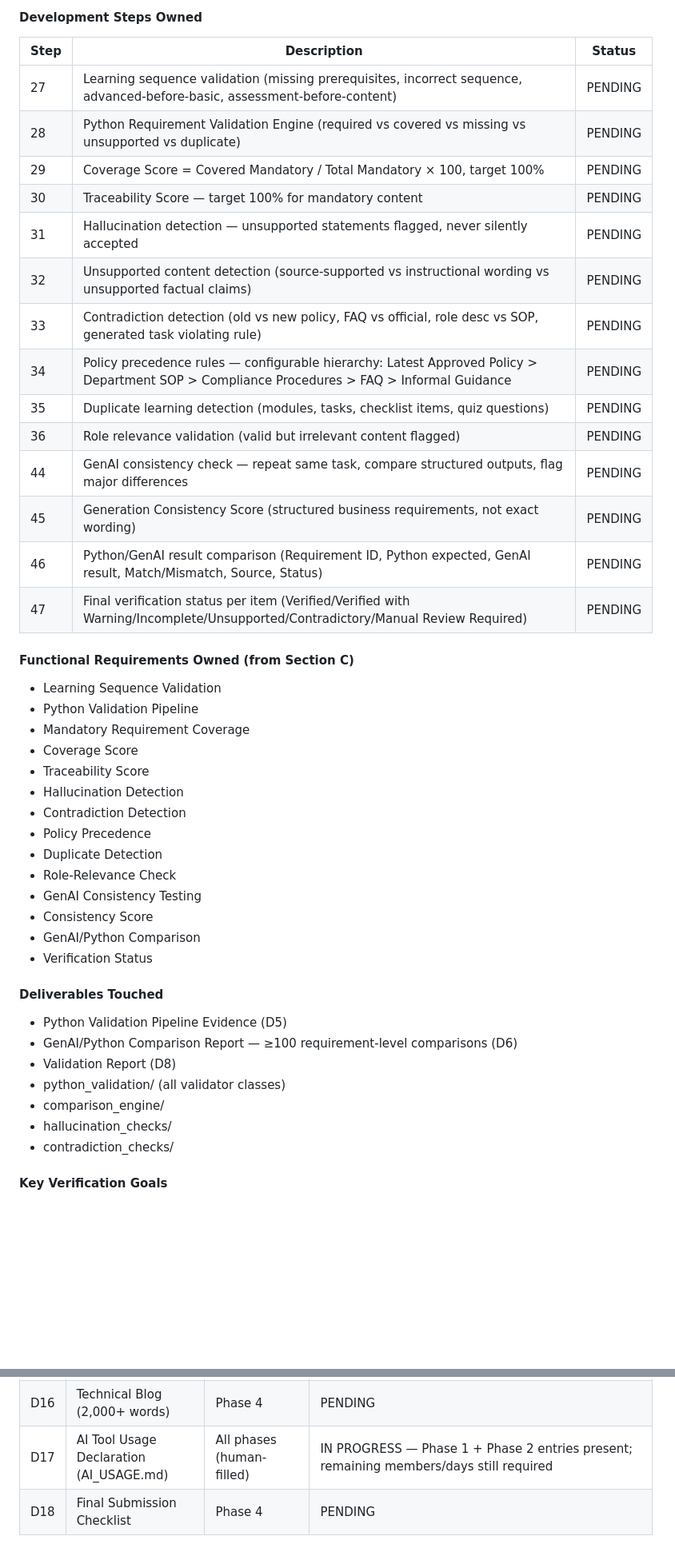
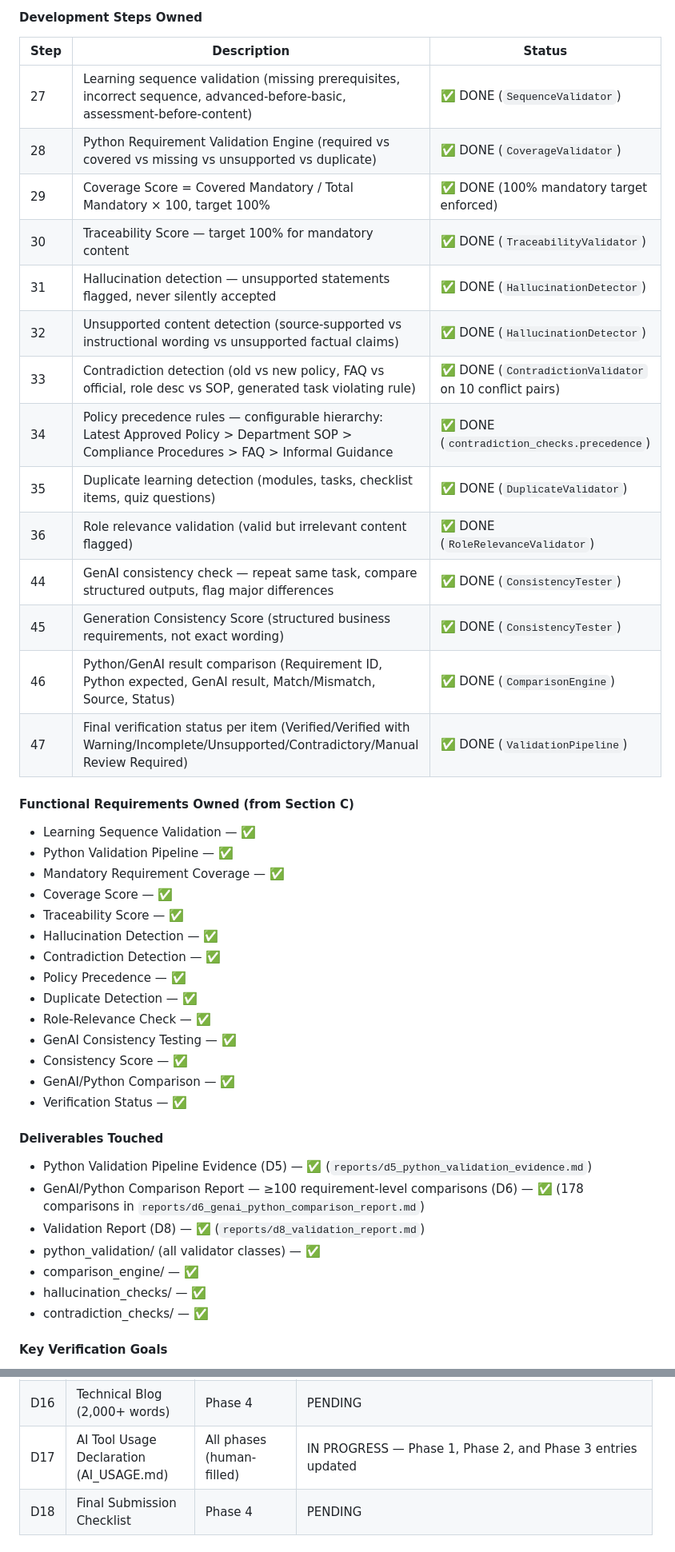
Before and after one commit to AZHARAJI2/Skill_Sprint_AI, a Markdown page: PROJECT_MAP.md, 2 parts joined by grey strips. Shown at 80% size. Rendered like a GitHub page; blank space fills up the shorter version.

Commit message:
chore(upload): sync PROJECT_MAP.md [Phase: 3] [Member: Estabraq Ebrahim Alkhouli]

```diff
--- a/PROJECT_MAP.md
+++ b/PROJECT_MAP.md
@@ -449,44 +449,44 @@ class PromptTemplateRepository(BaseRepository[PromptTemplate]): ...
 #### Development Steps Owned
 | Step | Description | Status |
 |---|---|---|
-| 27 | Learning sequence validation (missing prerequisites, incorrect sequence, advanced-before-basic, assessment-before-content) | PENDING |
-| 28 | Python Requirement Validation Engine (required vs covered vs missing vs unsupported vs duplicate) | PENDING |
-| 29 | Coverage Score = Covered Mandatory / Total Mandatory × 100, target 100% | PENDING |
-| 30 | Traceability Score — target 100% for mandatory content | PENDING |
-| 31 | Hallucination detection — unsupported statements flagged, never silently accepted | PENDING |
-| 32 | Unsupported content detection (source-supported vs instructional wording vs unsupported factual claims) | PENDING |
-| 33 | Contradiction detection (old vs new policy, FAQ vs official, role desc vs SOP, generated task violating rule) | PENDING |
-| 34 | Policy precedence rules — configurable hierarchy: Latest Approved Policy > Department SOP > Compliance Procedures > FAQ > Informal Guidance | PENDING |
-| 35 | Duplicate learning detection (modules, tasks, checklist items, quiz questions) | PENDING |
-| 36 | Role relevance validation (valid but irrelevant content flagged) | PENDING |
-| 44 | GenAI consistency check — repeat same task, compare structured outputs, flag major differences | PENDING |
-| 45 | Generation Consistency Score (structured business requirements, not exact wording) | PENDING |
-| 46 | Python/GenAI result comparison (Requirement ID, Python expected, GenAI result, Match/Mismatch, Source, Status) | PENDING |
-| 47 | Final verification status per item (Verified/Verified with Warning/Incomplete/Unsupported/Contradictory/Manual Review Required) | PENDING |
+| 27 | Learning sequence validation (missing prerequisites, incorrect sequence, advanced-before-basic, assessment-before-content) | ✅ DONE (`SequenceValidator`) |
+| 28 | Python Requirement Validation Engine (required vs covered vs missing vs unsupported vs duplicate) | ✅ DONE (`CoverageValidator`) |
+| 29 | Coverage Score = Covered Mandatory / Total Mandatory × 100, target 100% | ✅ DONE (100% mandatory target enforced) |
+| 30 | Traceability Score — target 100% for mandatory content | ✅ DONE (`TraceabilityValidator`) |
+| 31 | Hallucination detection — unsupported statements flagged, never silently accepted | ✅ DONE (`HallucinationDetector`) |
+| 32 | Unsupported content detection (source-supported vs instructional wording vs unsupported factual claims) | ✅ DONE (`HallucinationDetector`) |
+| 33 | Contradiction detection (old vs new policy, FAQ vs official, role desc vs SOP, generated task violating rule) | ✅ DONE (`ContradictionValidator` on 10 conflict pairs) |
+| 34 | Policy precedence rules — configurable hierarchy: Latest Approved Policy > Department SOP > Compliance Procedures > FAQ > Informal Guidance | ✅ DONE (`contradiction_checks.precedence`) |
+| 35 | Duplicate learning detection (modules, tasks, checklist items, quiz questions) | ✅ DONE (`DuplicateValidator`) |
+| 36 | Role relevance validation (valid but irrelevant content flagged) | ✅ DONE (`RoleRelevanceValidator`) |
+| 44 | GenAI consistency check — repeat same task, compare structured outputs, flag major differences | ✅ DONE (`ConsistencyTester`) |
+| 45 | Generation Consistency Score (structured business requirements, not exact wording) | ✅ DONE (`ConsistencyTester`) |
+| 46 | Python/GenAI result comparison (Requirement ID, Python expected, GenAI result, Match/Mismatch, Source, Status) | ✅ DONE (`ComparisonEngine`) |
+| 47 | Final verification status per item (Verified/Verified with Warning/Incomplete/Unsupported/Contradictory/Manual Review Required) | ✅ DONE (`ValidationPipeline`) |
 
 #### Functional Requirements Owned (from Section C)
-- Learning Sequence Validation
-- Python Validation Pipeline
-- Mandatory Requirement Coverage
-- Coverage Score
-- Traceability Score
-- Hallucination Detection
-- Contradiction Detection
-- Policy Precedence
-- Duplicate Detection
-- Role-Relevance Check
-- GenAI Consistency Testing
-- Consistency Score
-- GenAI/Python Comparison
-- Verification Status
+- Learning Sequence Validation — ✅
+- Python Validation Pipeline — ✅
+- Mandatory Requirement Coverage — ✅
+- Coverage Score — ✅
+- Traceability Score — ✅
+- Hallucination Detection — ✅
+- Contradiction Detection — ✅
+- Policy Precedence — ✅
+- Duplicate Detection — ✅
+- Role-Relevance Check — ✅
+- GenAI Consistency Testing — ✅
+- Consistency Score — ✅
+- GenAI/Python Comparison — ✅
+- Verification Status — ✅
 
 #### Deliverables Touched
-- Python Validation Pipeline Evidence (D5)
-- GenAI/Python Comparison Report — ≥100 requirement-level comparisons (D6)
-- Validation Report (D8)
-- python_validation/ (all validator classes)
-- comparison_engine/
-- hallucination_checks/
-- contradiction_checks/
+- Python Validation Pipeline Evidence (D5) — ✅ (`reports/d5_python_validation_evidence.md`)
+- GenAI/Python Comparison Report — ≥100 requirement-level comparisons (D6) — ✅ (178 comparisons in `reports/d6_genai_python_comparison_report.md`)
+- Validation Report (D8) — ✅ (`reports/d8_validation_report.md`)
+- python_validation/ (all validator classes) — ✅
+- comparison_engine/ — ✅
+- hallucination_checks/ — ✅
+- contradiction_checks/ — ✅
 
 #### Key Verification Goals
@@ -597,7 +597,7 @@ class PromptTemplateRepository(BaseRepository[PromptTemplate]): ...
 | D14 | Deployed Application (public URL + evaluator logins) | Phase 4 | PENDING |
 | D15 | Demonstration Video (.mp4) | Phase 4 | PENDING |
 | D16 | Technical Blog (2,000+ words) | Phase 4 | PENDING |
-| D17 | AI Tool Usage Declaration (AI_USAGE.md) | All phases (human-filled) | IN PROGRESS — Phase 1 + Phase 2 entries present; remaining members/days still required |
+| D17 | AI Tool Usage Declaration (AI_USAGE.md) | All phases (human-filled) | IN PROGRESS — Phase 1, Phase 2, and Phase 3 entries updated |
 | D18 | Final Submission Checklist | Phase 4 | PENDING |
 
 ### Unresolved Architectural Questions
```
Also changed, not shown: other parts of PROJECT_MAP.md (+24 -24 lines).
